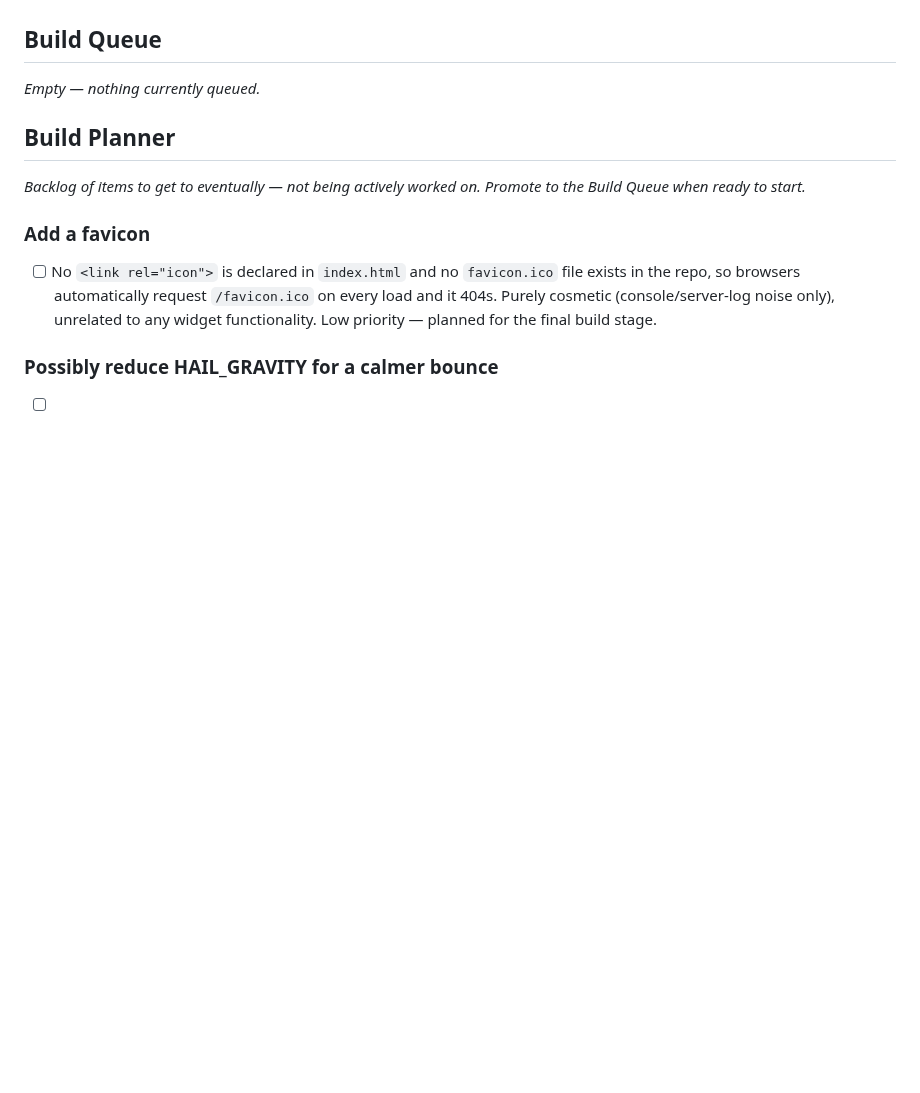
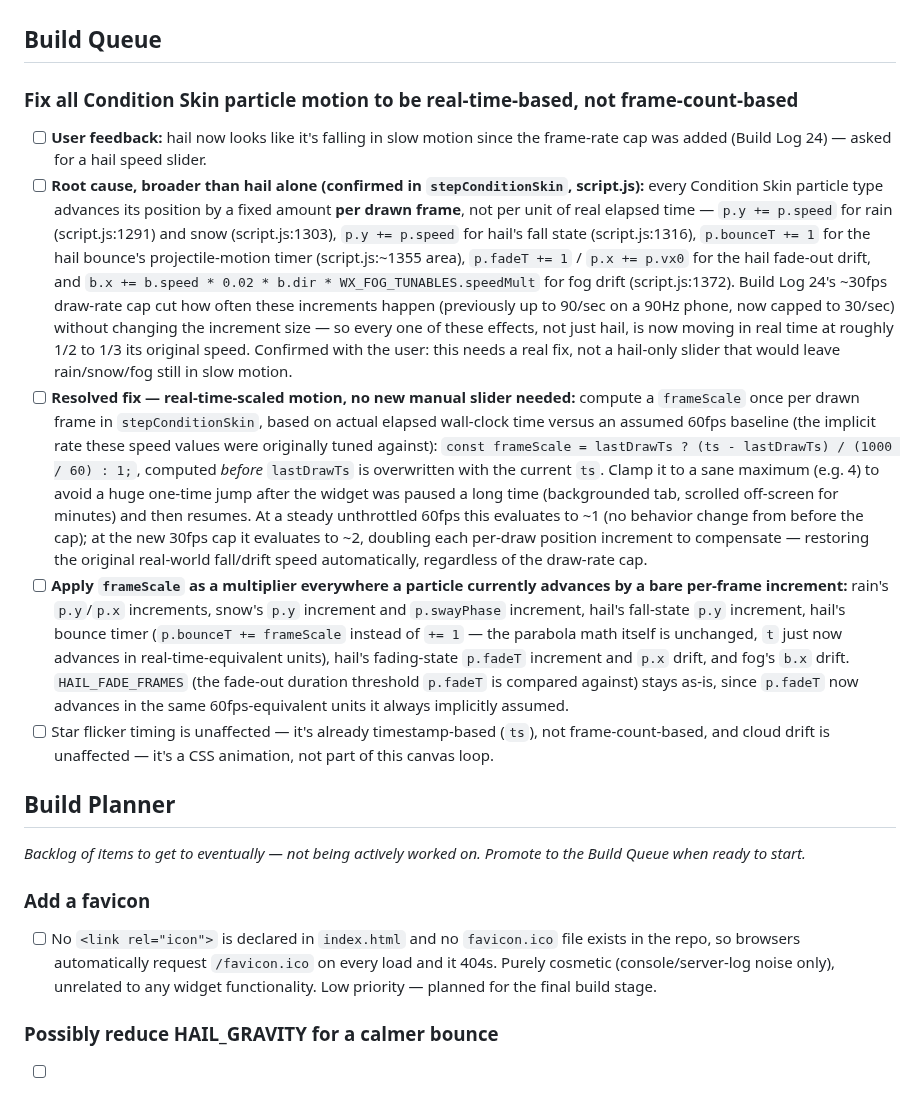
Before and after one commit to TundraJon/Startpage, a Markdown page: README.md, the part around the change. Drawn GitHub-style; blank space fills up the shorter version.

Commit message:
Log real-time-based particle motion fix (frame-cap slow-motion regression) to Build Queue

```diff
--- a/README.md
+++ b/README.md
@@ -543,7 +543,13 @@ Geolocation, true local timezone, and the full live data pull stay queued below
 
 ## Build Queue
 
-_Empty — nothing currently queued._
+### Fix all Condition Skin particle motion to be real-time-based, not frame-count-based
+
+- [ ] **User feedback:** hail now looks like it's falling in slow motion since the frame-rate cap was added (Build Log 24) — asked for a hail speed slider.
+- [ ] **Root cause, broader than hail alone (confirmed in `stepConditionSkin`, script.js):** every Condition Skin particle type advances its position by a fixed amount **per drawn frame**, not per unit of real elapsed time — `p.y += p.speed` for rain (script.js:1291) and snow (script.js:1303), `p.y += p.speed` for hail's fall state (script.js:1316), `p.bounceT += 1` for the hail bounce's projectile-motion timer (script.js:~1355 area), `p.fadeT += 1` / `p.x += p.vx0` for the hail fade-out drift, and `b.x += b.speed * 0.02 * b.dir * WX_FOG_TUNABLES.speedMult` for fog drift (script.js:1372). Build Log 24's ~30fps draw-rate cap cut how often these increments happen (previously up to 90/sec on a 90Hz phone, now capped to 30/sec) without changing the increment size — so every one of these effects, not just hail, is now moving in real time at roughly 1/2 to 1/3 its original speed. Confirmed with the user: this needs a real fix, not a hail-only slider that would leave rain/snow/fog still in slow motion.
+- [ ] **Resolved fix — real-time-scaled motion, no new manual slider needed:** compute a `frameScale` once per drawn frame in `stepConditionSkin`, based on actual elapsed wall-clock time versus an assumed 60fps baseline (the implicit rate these speed values were originally tuned against): `const frameScale = lastDrawTs ? (ts - lastDrawTs) / (1000 / 60) : 1;`, computed *before* `lastDrawTs` is overwritten with the current `ts`. Clamp it to a sane maximum (e.g. 4) to avoid a huge one-time jump after the widget was paused a long time (backgrounded tab, scrolled off-screen for minutes) and then resumes. At a steady unthrottled 60fps this evaluates to ~1 (no behavior change from before the cap); at the new 30fps cap it evaluates to ~2, doubling each per-draw position increment to compensate — restoring the original real-world fall/drift speed automatically, regardless of the draw-rate cap.
+- [ ] **Apply `frameScale` as a multiplier everywhere a particle currently advances by a bare per-frame increment:** rain's `p.y`/`p.x` increments, snow's `p.y` increment and `p.swayPhase` increment, hail's fall-state `p.y` increment, hail's bounce timer (`p.bounceT += frameScale` instead of `+= 1` — the parabola math itself is unchanged, `t` just now advances in real-time-equivalent units), hail's fading-state `p.fadeT` increment and `p.x` drift, and fog's `b.x` drift. `HAIL_FADE_FRAMES` (the fade-out duration threshold `p.fadeT` is compared against) stays as-is, since `p.fadeT` now advances in the same 60fps-equivalent units it always implicitly assumed.
+- [ ] Star flicker timing is unaffected — it's already timestamp-based (`ts`), not frame-count-based, and cloud drift is unaffected — it's a CSS animation, not part of this canvas loop.
 
 ## Build Planner
 
```
